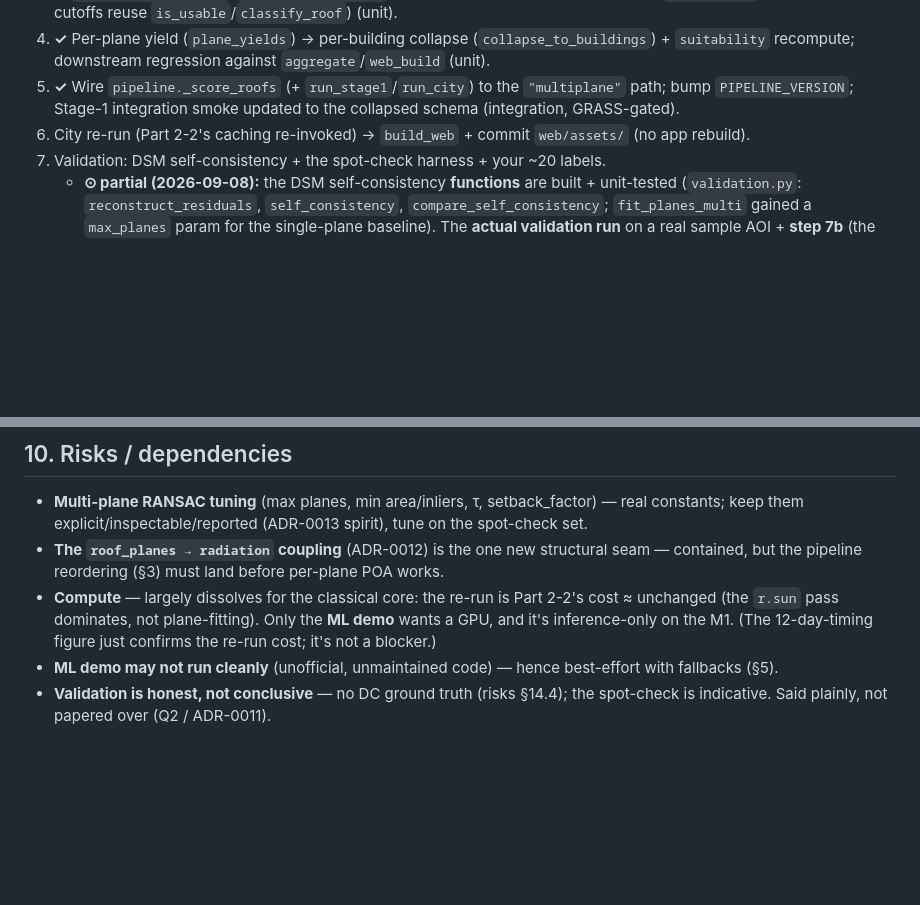
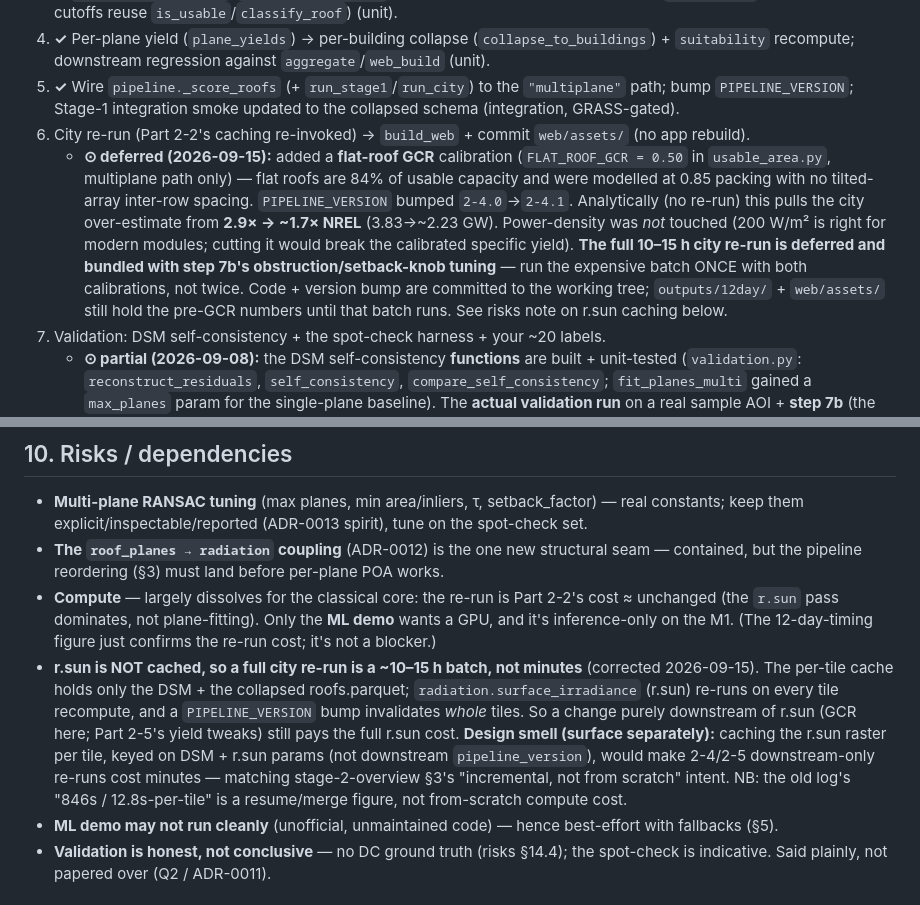
Before and after one commit to Dhruv-Kapri/Rooftop-Solar-Potential, a Markdown page: docs/plans/stage-2-part4-plan.md, 2 parts joined by grey strips. Rendered like a GitHub page; blank space fills up the shorter version.

```diff
--- a/docs/plans/stage-2-part4-plan.md
+++ b/docs/plans/stage-2-part4-plan.md
@@ -135,6 +135,15 @@ Together these are the plan's "accuracy comparison vs the RANSAC baseline" — d
 5. **✓** Wire `pipeline._score_roofs` (+ `run_stage1`/`run_city`) to the `"multiplane"` path; bump
    `PIPELINE_VERSION`; Stage-1 integration smoke updated to the collapsed schema (integration, GRASS-gated).
 6. City re-run (Part 2-2's caching re-invoked) → `build_web` + commit `web/assets/` (no app rebuild).
+   - **⊙ deferred (2026-09-15):** added a **flat-roof GCR** calibration (`FLAT_ROOF_GCR = 0.50` in
+     `usable_area.py`, multiplane path only) — flat roofs are 84% of usable capacity and were modelled at
+     0.85 packing with no tilted-array inter-row spacing. `PIPELINE_VERSION` bumped `2-4.0`→`2-4.1`.
+     Analytically (no re-run) this pulls the city over-estimate from **2.9× → ~1.7× NREL** (3.83→~2.23 GW).
+     Power-density was *not* touched (200 W/m² is right for modern modules; cutting it would break the
+     calibrated specific yield). **The full 10–15 h city re-run is deferred and bundled with step 7b's
+     obstruction/setback-knob tuning** — run the expensive batch ONCE with both calibrations, not twice.
+     Code + version bump are committed to the working tree; `outputs/12day/` + `web/assets/` still hold the
+     pre-GCR numbers until that batch runs. See risks note on r.sun caching below.
 7. Validation: DSM self-consistency + the spot-check harness + your ~20 labels.
    - **⊙ partial (2026-09-08):** the DSM self-consistency **functions** are built + unit-tested
      (`validation.py`: `reconstruct_residuals`, `self_consistency`, `compare_self_consistency`;
@@ -166,6 +175,14 @@ closer to hand.
 - **Compute** — largely dissolves for the classical core: the re-run is Part 2-2's cost ≈ unchanged (the
   `r.sun` pass dominates, not plane-fitting). Only the **ML demo** wants a GPU, and it's inference-only on
   the M1. (The 12-day-timing figure just confirms the re-run cost; it's not a blocker.)
+- **r.sun is NOT cached, so a full city re-run is a ~10–15 h batch, not minutes** (corrected 2026-09-15).
+  The per-tile cache holds only the DSM + the collapsed roofs.parquet; `radiation.surface_irradiance`
+  (r.sun) re-runs on every tile recompute, and a `PIPELINE_VERSION` bump invalidates *whole* tiles. So a
+  change purely downstream of r.sun (GCR here; Part 2-5's yield tweaks) still pays the full r.sun cost.
+  **Design smell (surface separately):** caching the r.sun raster per tile, keyed on DSM + r.sun params
+  (not downstream `pipeline_version`), would make 2-4/2-5 downstream-only re-runs cost minutes — matching
+  stage-2-overview §3's "incremental, not from scratch" intent. NB: the old log's "846s / 12.8s-per-tile"
+  is a resume/merge figure, not from-scratch compute cost.
 - **ML demo may not run cleanly** (unofficial, unmaintained code) — hence best-effort with fallbacks (§5).
 - **Validation is honest, not conclusive** — no DC ground truth (risks §14.4); the spot-check is
   indicative. Said plainly, not papered over (Q2 / ADR-0011).
```
Also changed, not shown: web/assets/scatter.png, 5 other files.
